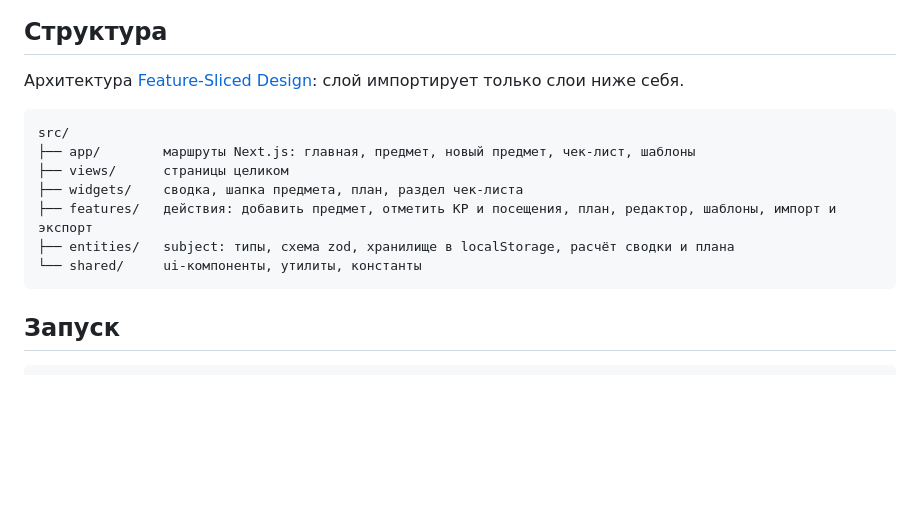
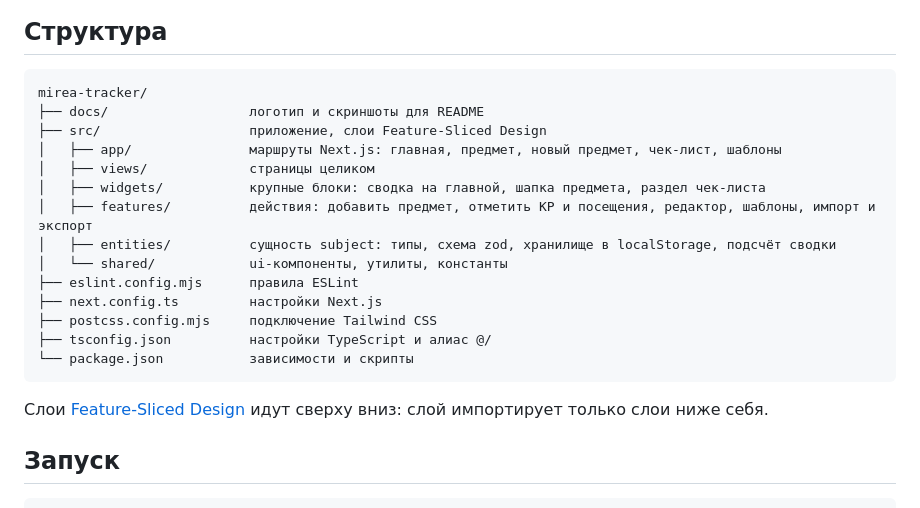
Before and after one commit to vleypi/mirea-tracker, a Markdown page: README.md, the part around one of its changes. Drawn GitHub-style; blank space fills up the shorter version.

````diff
--- a/README.md
+++ b/README.md
@@ -39,17 +37,24 @@
 
 ## Структура
 
-Архитектура [Feature-Sliced Design](https://feature-sliced.design): слой импортирует только слои ниже себя.
+```
+mirea-tracker/
+├── docs/                  логотип и скриншоты для README
+├── src/                   приложение, слои Feature-Sliced Design
+│   ├── app/               маршруты Next.js: главная, предмет, новый предмет, чек-лист, шаблоны
+│   ├── views/             страницы целиком
+│   ├── widgets/           крупные блоки: сводка на главной, шапка предмета, раздел чек-листа
+│   ├── features/          действия: добавить предмет, отметить КР и посещения, редактор, шаблоны, импорт и экспорт
+│   ├── entities/          сущность subject: типы, схема zod, хранилище в localStorage, подсчёт сводки
+│   └── shared/            ui-компоненты, утилиты, константы
+├── eslint.config.mjs      правила ESLint
+├── next.config.ts         настройки Next.js
+├── postcss.config.mjs     подключение Tailwind CSS
+├── tsconfig.json          настройки TypeScript и алиас @/
+└── package.json           зависимости и скрипты
+```
 
-```
-src/
-├── app/        маршруты Next.js: главная, предмет, новый предмет, чек-лист, шаблоны
-├── views/      страницы целиком
-├── widgets/    сводка, шапка предмета, план, раздел чек-листа
-├── features/   действия: добавить предмет, отметить КР и посещения, план, редактор, шаблоны, импорт и экспорт
-├── entities/   subject: типы, схема zod, хранилище в localStorage, расчёт сводки и плана
-└── shared/     ui-компоненты, утилиты, константы
-```
+Слои [Feature-Sliced Design](https://feature-sliced.design) идут сверху вниз: слой импортирует только слои ниже себя.
 
 ## Запуск
 
````
Also changed, not shown: other parts of README.md (+9 -11 lines), docs/logo.png, docs/subject.png.
